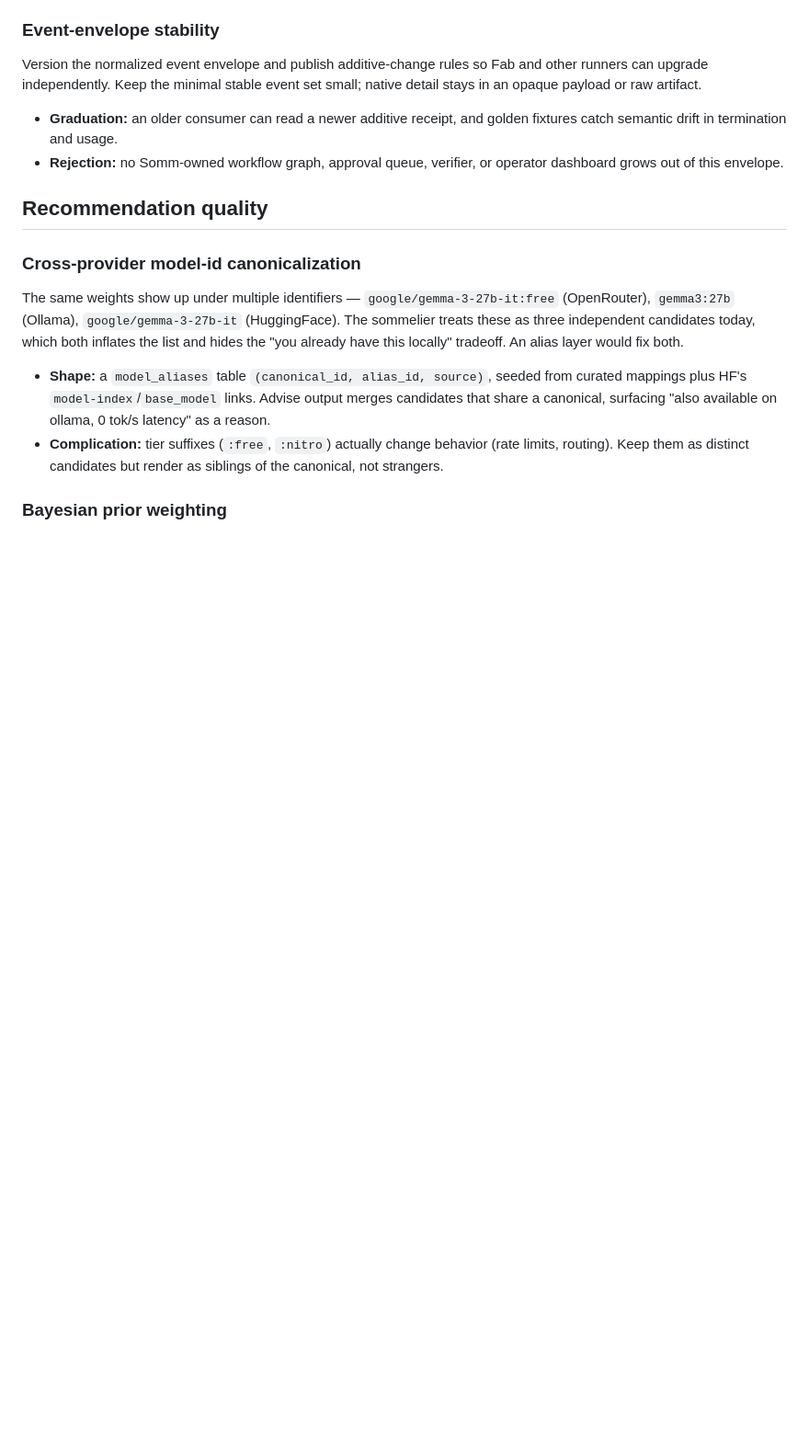
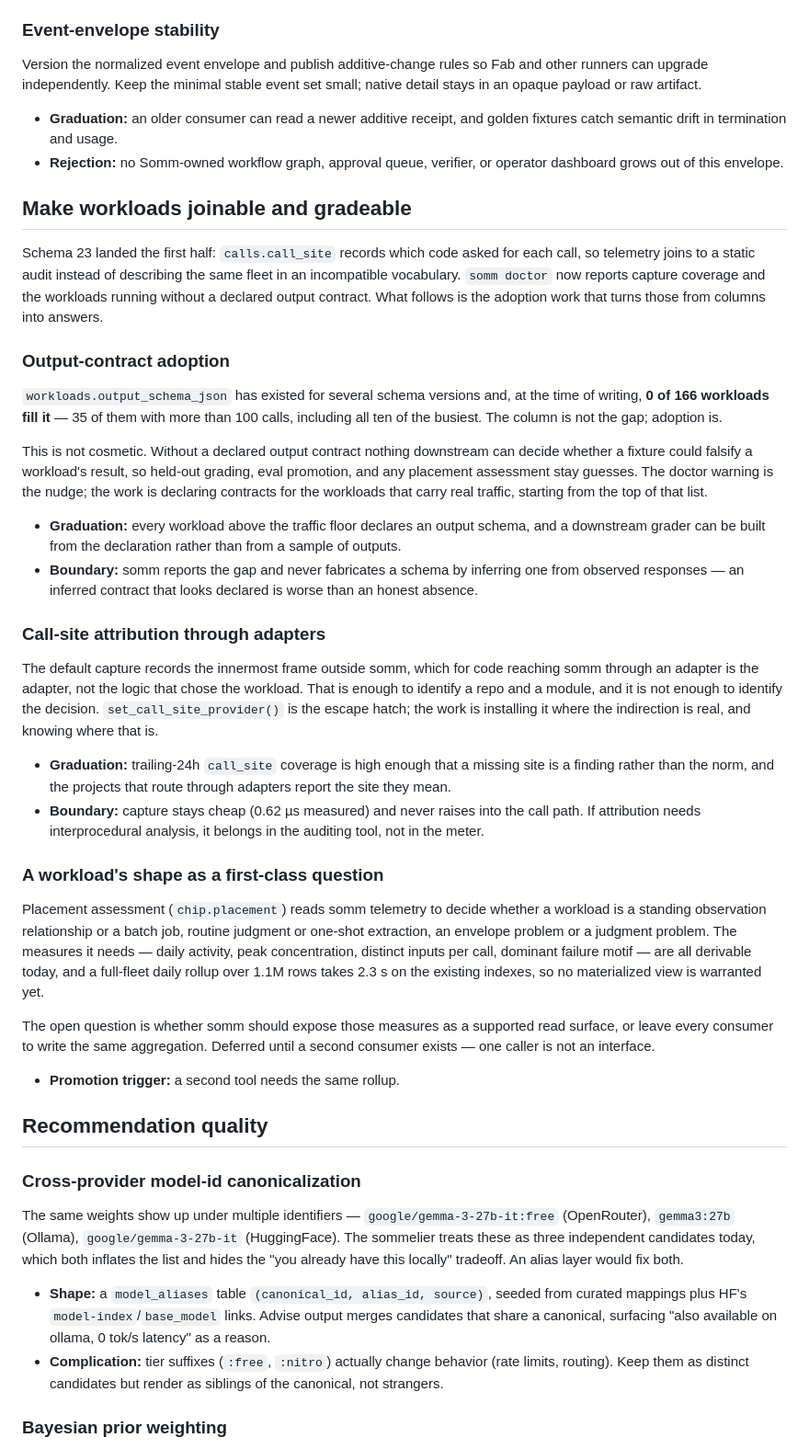
Before and after one commit to lavallee/somm, a Markdown page: ROADMAP.md, the part around the change. Shown at 92% size. Rendered like a GitHub page; blank space fills up the shorter version.

Commit message:
Vision + roadmap: what the meter still cannot adjudicate
The "workload is the unit" bet already described the climb — a workload starts
as the cheapest thing to write and parts of it get evicted from the model as
telemetry reveals which parts a rule can decide. Somm's job in that loop is to
be the meter and the memory: it owns the record that says where each workload
belongs.

Measuring that record in August 2026 showed what it could not do. Until schema
23 nothing said which code asked for a call, so telemetry and static analysis
described the same fleet in two vocabularies that could not be joined — 26 of
29 workloads failed to match a known call site, including every one of the
busiest. And no workload in the fleet declares an output contract, so nothing
downstream can decide whether a fixture could falsify a workload's result. A
record that cannot say where a workload runs or what it promises can meter the
climb but cannot adjudicate it. The vision says that now rather than implying
the record is complete.

The roadmap gains the arc that follows from it. call_site is the shipped half;
the rest is adoption, which is the part that does not happen by itself:

- Output-contract adoption. The column has existed for several schema versions
  and 0 of 166 workloads fill it, 35 of them above 100 calls including all ten
  of the busiest. The column is not the gap; adoption is. Somm reports it and
  explicitly never infers a schema from observed responses — an inferred
  contract that looks declared is worse than an honest absence.
- Call-site attribution through adapters, where the default capture names the
  adapter rather than the logic that chose the workload.
- Whether a workload's shape should be a supported read surface at all. It is
  derivable today and a full-fleet daily rollup takes 2.3s on existing indexes,
  so this is deferred behind a second consumer. One caller is not an interface.

Co-Authored-By: Claude Opus 5 (1M context) <noreply@anthropic.com>
Claude-Session: https://claude.ai/code/session_01Rpbg99pGt6Z1VTD7LpNeLE

```diff
--- a/ROADMAP.md
+++ b/ROADMAP.md
@@ -96,6 +96,65 @@ small; native detail stays in an opaque payload or raw artifact.
   golden fixtures catch semantic drift in termination and usage.
 - **Rejection:** no Somm-owned workflow graph, approval queue, verifier, or
   operator dashboard grows out of this envelope.
+
+## Make workloads joinable and gradeable
+
+Schema 23 landed the first half: `calls.call_site` records which code asked for
+each call, so telemetry joins to a static audit instead of describing the same
+fleet in an incompatible vocabulary. `somm doctor` now reports capture coverage
+and the workloads running without a declared output contract. What follows is
+the adoption work that turns those from columns into answers.
+
+### Output-contract adoption
+
+`workloads.output_schema_json` has existed for several schema versions and, at
+the time of writing, **0 of 166 workloads fill it** — 35 of them with more than
+100 calls, including all ten of the busiest. The column is not the gap;
+adoption is.
+
+This is not cosmetic. Without a declared output contract nothing downstream can
+decide whether a fixture could falsify a workload's result, so held-out
+grading, eval promotion, and any placement assessment stay guesses. The doctor
+warning is the nudge; the work is declaring contracts for the workloads that
+carry real traffic, starting from the top of that list.
+
+- **Graduation:** every workload above the traffic floor declares an output
+  schema, and a downstream grader can be built from the declaration rather than
+  from a sample of outputs.
+- **Boundary:** somm reports the gap and never fabricates a schema by inferring
+  one from observed responses — an inferred contract that looks declared is
+  worse than an honest absence.
+
+### Call-site attribution through adapters
+
+The default capture records the innermost frame outside somm, which for code
+reaching somm through an adapter is the adapter, not the logic that chose the
+workload. That is enough to identify a repo and a module, and it is not enough
+to identify the decision. `set_call_site_provider()` is the escape hatch; the
+work is installing it where the indirection is real, and knowing where that is.
+
+- **Graduation:** trailing-24h `call_site` coverage is high enough that a
+  missing site is a finding rather than the norm, and the projects that route
+  through adapters report the site they mean.
+- **Boundary:** capture stays cheap (0.62 µs measured) and never raises into
+  the call path. If attribution needs interprocedural analysis, it belongs in
+  the auditing tool, not in the meter.
+
+### A workload's shape as a first-class question
+
+Placement assessment (`chip.placement`) reads somm telemetry to decide whether
+a workload is a standing observation relationship or a batch job, routine
+judgment or one-shot extraction, an envelope problem or a judgment problem. The
+measures it needs — daily activity, peak concentration, distinct inputs per
+call, dominant failure motif — are all derivable today, and a full-fleet daily
+rollup over 1.1M rows takes 2.3 s on the existing indexes, so no materialized
+view is warranted yet.
+
+The open question is whether somm should expose those measures as a supported
+read surface, or leave every consumer to write the same aggregation. Deferred
+until a second consumer exists — one caller is not an interface.
+
+- **Promotion trigger:** a second tool needs the same rollup.
 
 ## Recommendation quality
 
```
Also changed, not shown: VISION.md (+10 -0 lines).
